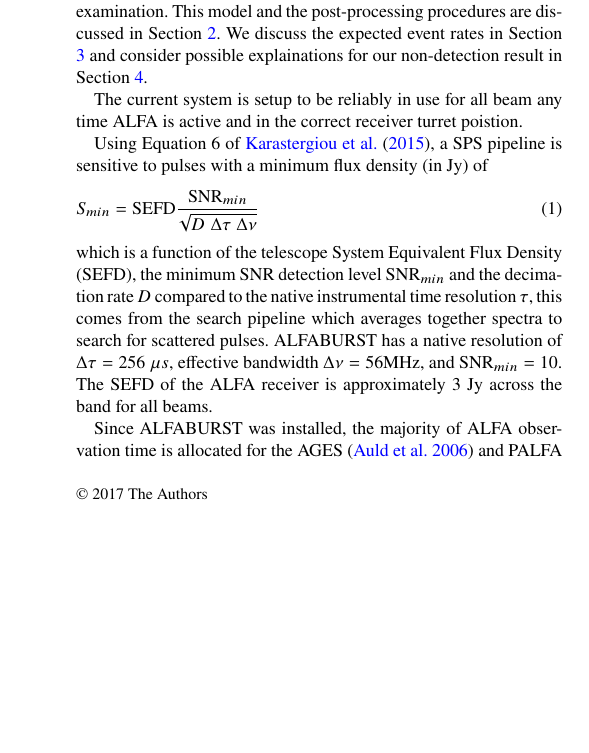
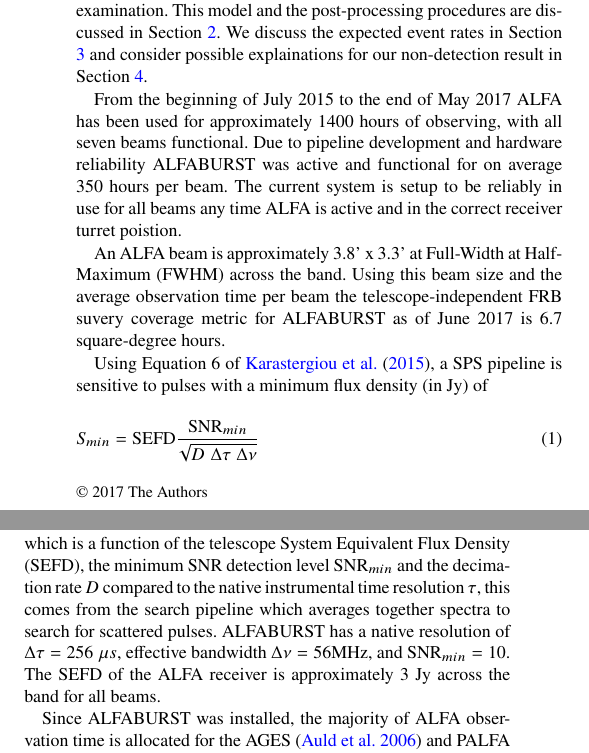
Before and after one commit to griffinfoster/ab-survey-2017, a LaTeX paper (ab_survey_2017.tex): part of one column of page 1 of 2 before the commit and two parts of the columns of page 1 of 2 after it, the two joined at a grey line, cut so that both start at the same text, the shorter picture padded with empty space. Compiled offline with pdfLaTeX.

Commit message:
obs time update

```diff
--- a/ab_survey_2017.tex
+++ b/ab_survey_2017.tex
@@ -61,6 +60,7 @@
 \newacronym{alfa}{ALFA}{Arecibo L-Band Feed Array}
 \newacronym{dm}{DM}{Dispersion Measure}
 \newacronym{frb}{FRB}{Fast Radio Burst}
+\newacronym{fwhm}{FWHM}{Full-Width at Half-Maximum}
 \newacronym{gbt}{GBT}{Greenbank Telescope}
 \newacronym{igm}{IGM}{Intergalactic Medium}
 \newacronym{ism}{ISM}{Interstellar Medium}
@@ -73,7 +73,7 @@
 
 %%%%%%%%%%%%%%%%%%%%%%%%%%%%%%%%%%%%%%%%%%%%%%%%%%
 
-\title[A Low-Flux FRB Rate Limit using ALFA]{A Low-Flux FRB Rate Limit using ALFA}
+\title[ALFABURST Initial]{ALFABURST Initial}
 
 \author[ALFABURST Team]{
 ALFABURST Team
@@ -139,9 +161,20 @@ result in Section \ref{sec:discuss}.
 
 %%% OBSERVATION TIME BEGINS %%%
 
-%TODO: observation time
-The current system is setup to be reliably in use for all beam any time
-\gls*{alfa} is active and in the correct receiver turret poistion.
+From the beginning of July 2015 to the end of May 2017 \gls*{alfa} has been used
+for approximately 1400 hours of observing, with all seven beams functional. Due
+to pipeline development and hardware reliability ALFABURST was active and
+functional for on average 350 hours per beam.  The current system is setup to be
+reliably in use for all beams any time \gls*{alfa} is active and in the correct
+receiver turret poistion.
+
+An \gls*{alfa} beam is approximately 3.8' x 3.3' at \gls*{fwhm} across the band.
+Using this beam size and the average observation time per beam the
+telescope-independent \gls*{frb} suvery coverage metric for ALFABURST as of June
+2017 is 6.7 square-degree hours.
+% TODO: how does this metric compare to other surveys? why is ALFABURST useful?
+% sensitivity
+% TODO: obs time 60% out of plane, 40% in plane
 
 %%% OBSERVATION TIME ENDS   %%%
 
```
Also changed, not shown: figures/cartview_sky_coverage.pdf, ab_survey_2017.tex (30 more changed lines).
